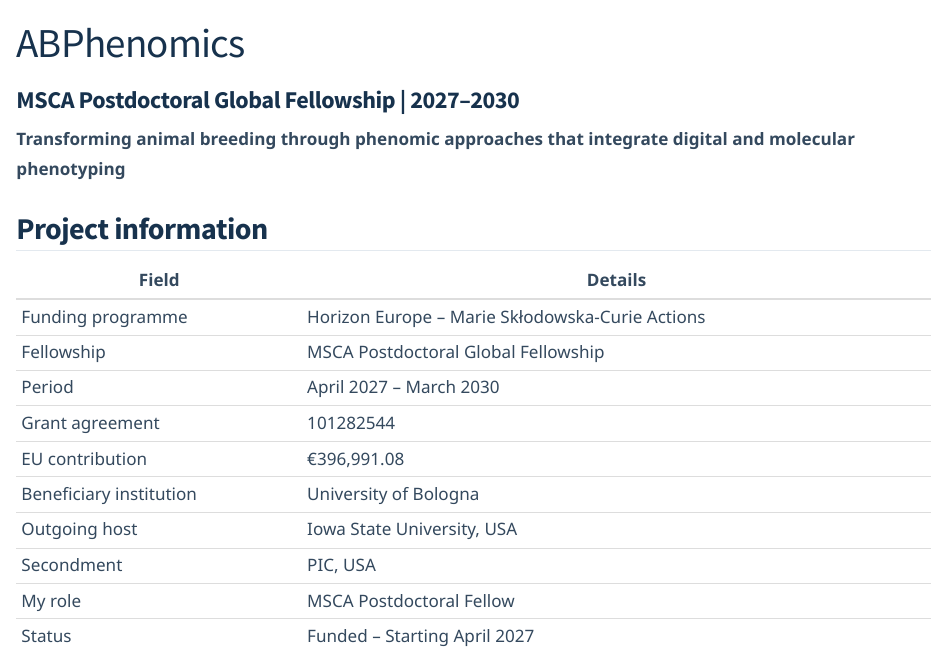
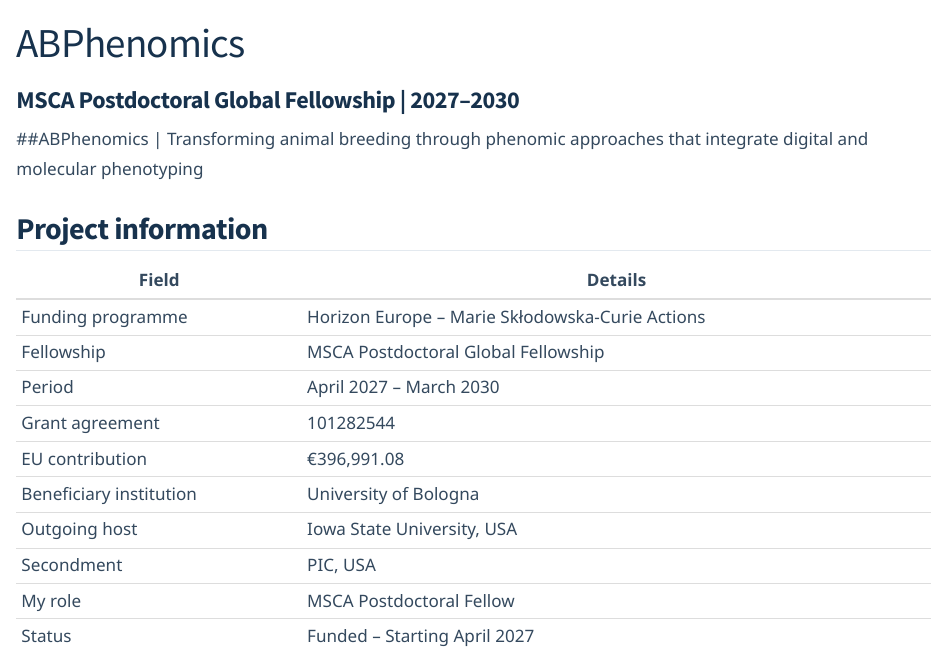
Before and after one commit to samuele-bovo/samuele-bovo.github.io, a Quarto document (projects/abphenomics/index.qmd): the page in a window 1100 px wide, from its top. Rendered offline with R 4.5, knitr and Pandoc in place of Quarto, with nearby package versions.

Commit message:
Update index.qmd

```diff
--- a/projects/abphenomics/index.qmd
+++ b/projects/abphenomics/index.qmd
@@ -14,9 +14,9 @@
 image: ../../images/abphenomics-logo.jpg
 ---
 
-**Transforming animal breeding through phenomic
+##ABPhenomics | Transforming animal breeding through phenomic
 approaches that integrate digital and molecular
-phenotyping**
+phenotyping
 
 ## Project information
 
```
